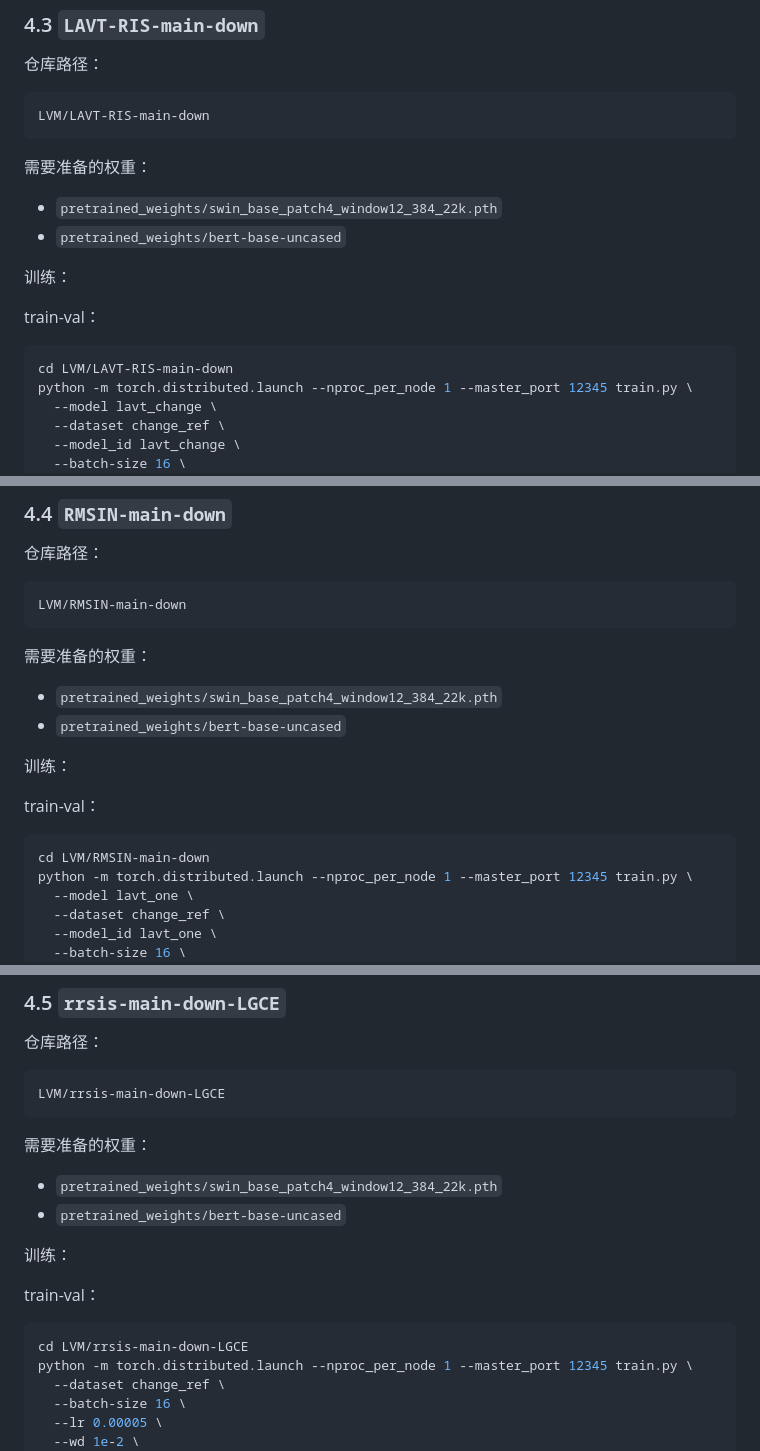
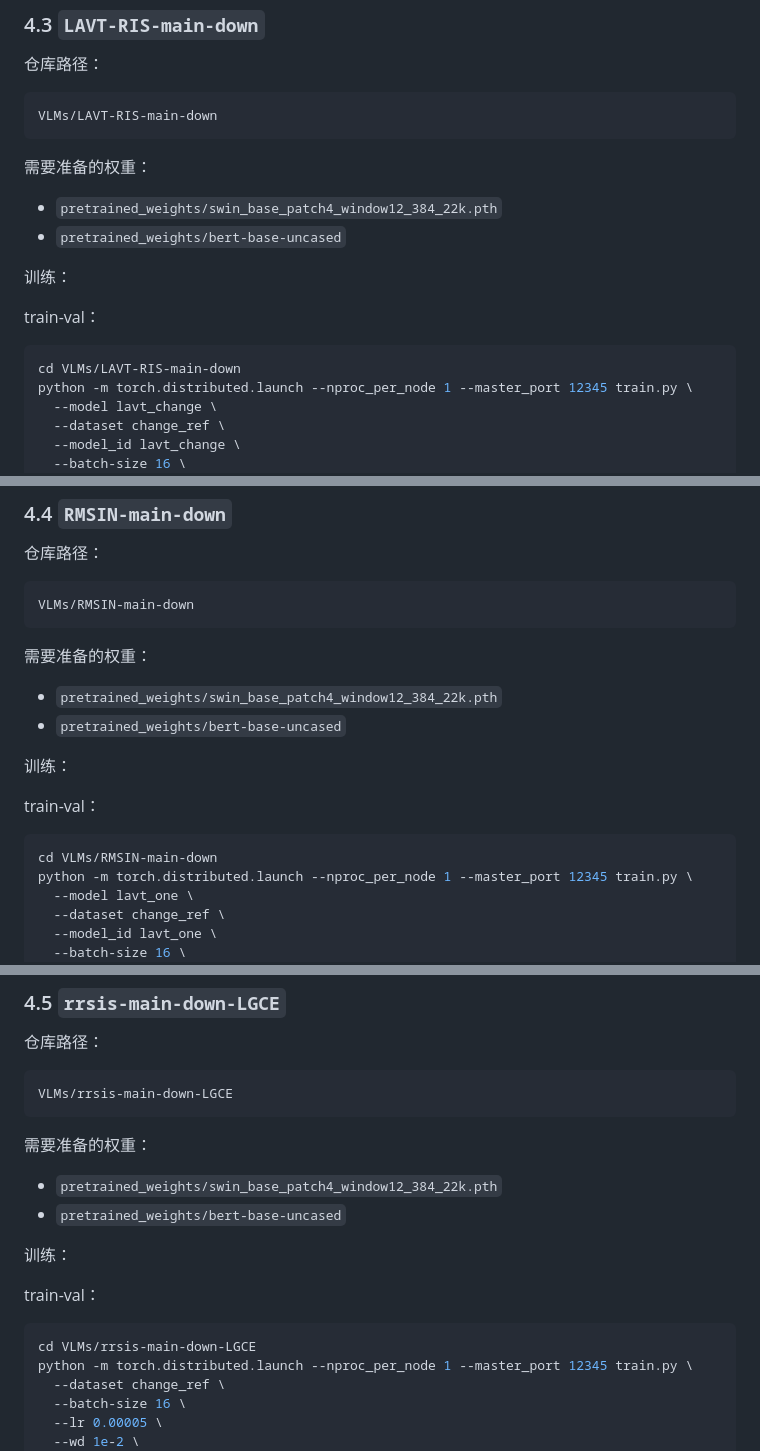
Before and after one commit to LiBingyu01/MTRefSeg, a Markdown page: VLMs/README_CN.md, 3 parts joined by grey strips. Drawn GitHub-style.

````diff
--- a/VLMs/README_CN.md
+++ b/VLMs/README_CN.md
@@ -242,7 +242,7 @@ bash vis.sh
 仓库路径：
 
 ```bash
-LVM/LAVT-RIS-main-down
+VLMs/LAVT-RIS-main-down
 ```
 
 需要准备的权重：
@@ -255,7 +255,7 @@ LVM/LAVT-RIS-main-down
 train-val：
 
 ```bash
-cd LVM/LAVT-RIS-main-down
+cd VLMs/LAVT-RIS-main-down
 python -m torch.distributed.launch --nproc_per_node 1 --master_port 12345 train.py \
   --model lavt_change \
   --dataset change_ref \
@@ -320,7 +320,7 @@ bash vis.sh
 仓库路径：
 
 ```bash
-LVM/RMSIN-main-down
+VLMs/RMSIN-main-down
 ```
 
 需要准备的权重：
@@ -333,7 +333,7 @@ LVM/RMSIN-main-down
 train-val：
 
 ```bash
-cd LVM/RMSIN-main-down
+cd VLMs/RMSIN-main-down
 python -m torch.distributed.launch --nproc_per_node 1 --master_port 12345 train.py \
   --model lavt_one \
   --dataset change_ref \
@@ -399,7 +399,7 @@ bash run_visualize.sh
 仓库路径：
 
 ```bash
-LVM/rrsis-main-down-LGCE
+VLMs/rrsis-main-down-LGCE
 ```
 
 需要准备的权重：
@@ -412,7 +412,7 @@ LVM/rrsis-main-down-LGCE
 train-val：
 
 ```bash
-cd LVM/rrsis-main-down-LGCE
+cd VLMs/rrsis-main-down-LGCE
 python -m torch.distributed.launch --nproc_per_node 1 --master_port 12345 train.py \
   --dataset change_ref \
   --batch-size 16 \
````
Also changed, not shown: other parts of VLMs/README_CN.md (+16 -16 lines).
